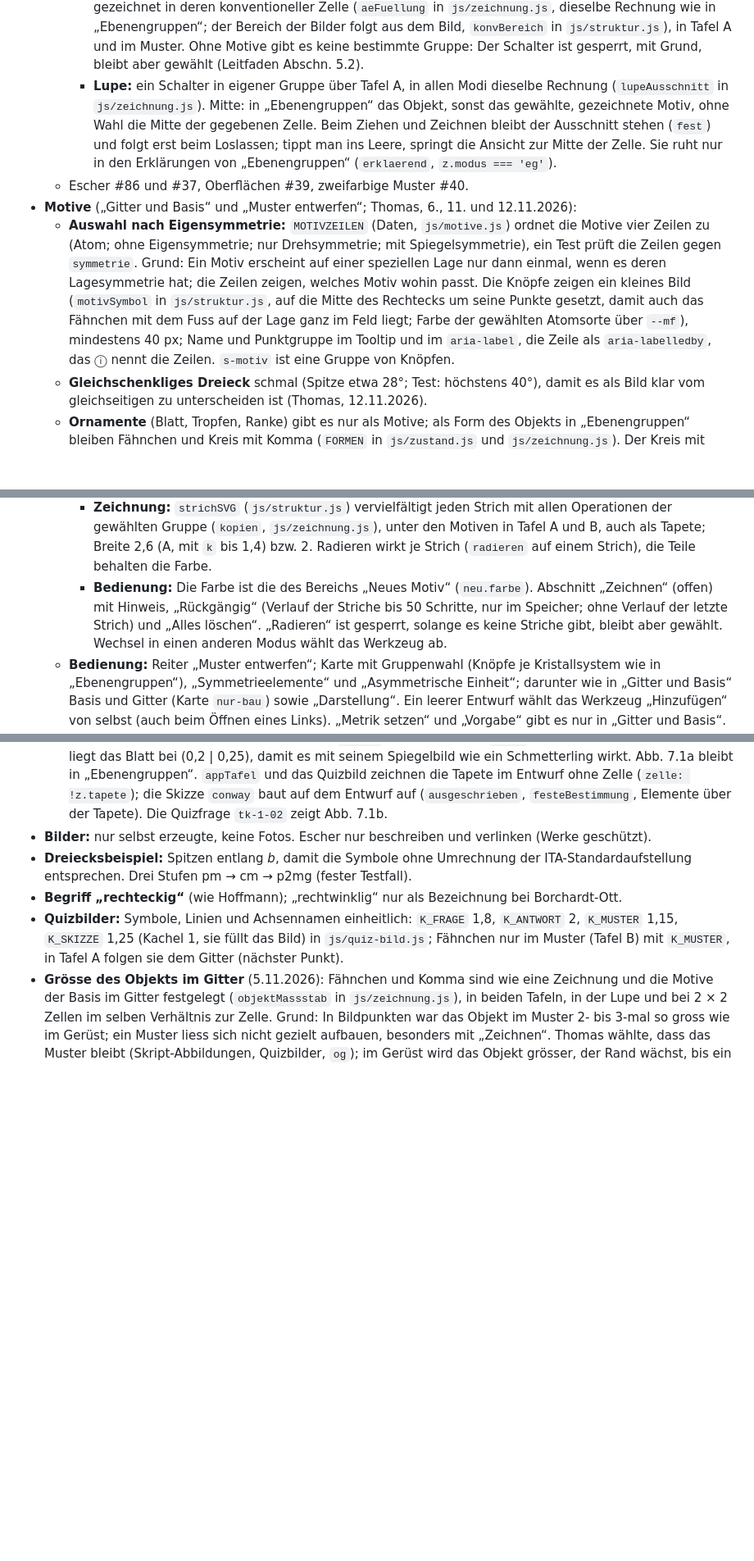
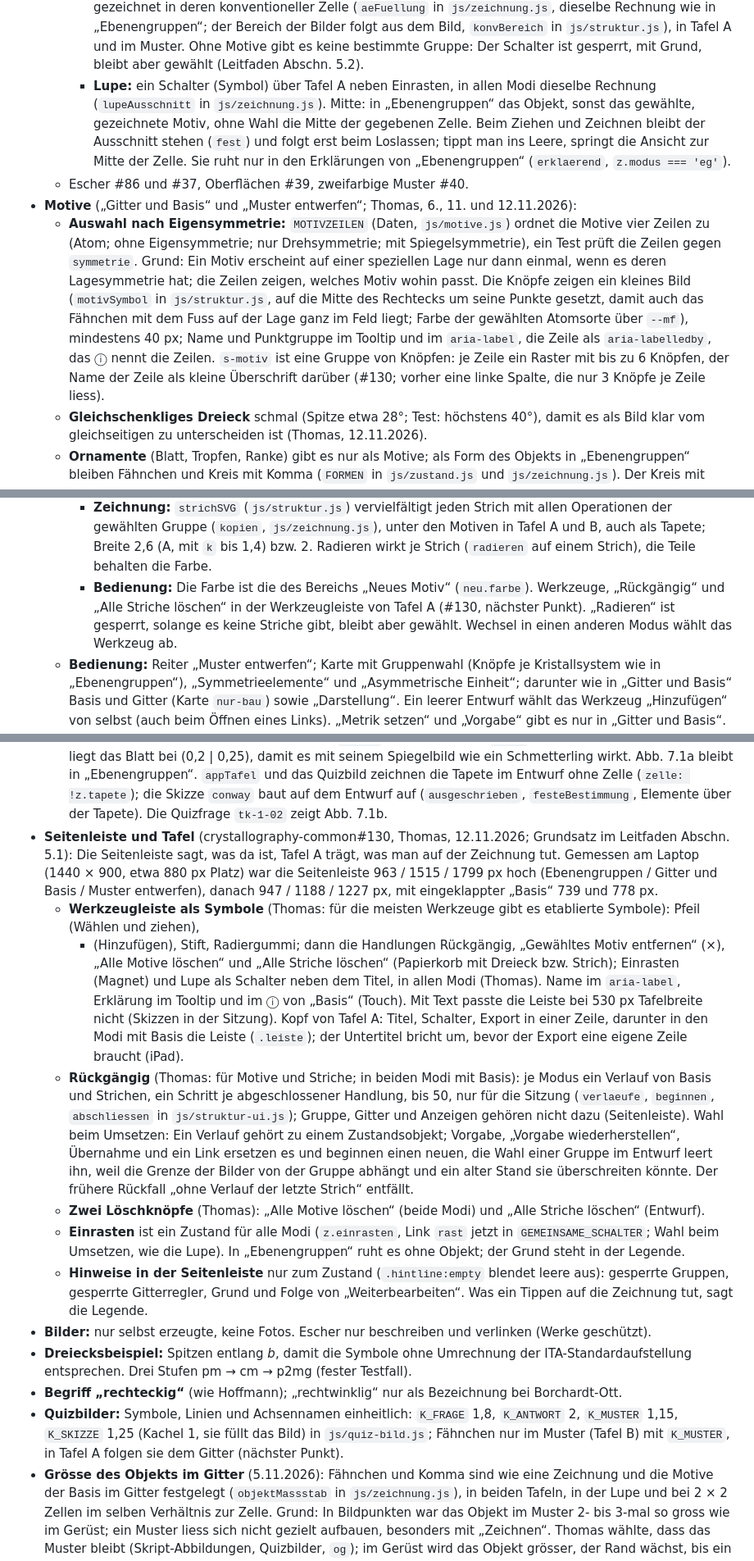
Before and after one commit to manganite/plane-groups, a Markdown page: CLAUDE.md, 3 parts joined by grey strips. Shown at 82% size. GitHub-like rendering; blank space fills up the shorter version.

```diff
--- a/CLAUDE.md
+++ b/CLAUDE.md
@@ -106,7 +106,7 @@ für diese App gilt.
       konventioneller Zelle (`aeFuellung` in `js/zeichnung.js`, dieselbe Rechnung wie in „Ebenengruppen“; der Bereich der
       Bilder folgt aus dem Bild, `konvBereich` in `js/struktur.js`), in Tafel A und im Muster. Ohne Motive gibt es keine
       bestimmte Gruppe: Der Schalter ist gesperrt, mit Grund, bleibt aber gewählt (Leitfaden Abschn. 5.2).
-    - **Lupe:** ein Schalter in eigener Gruppe über Tafel A, in allen Modi dieselbe Rechnung (`lupeAusschnitt` in
+    - **Lupe:** ein Schalter (Symbol) über Tafel A neben Einrasten, in allen Modi dieselbe Rechnung (`lupeAusschnitt` in
       `js/zeichnung.js`). Mitte: in „Ebenengruppen“ das Objekt, sonst das gewählte, gezeichnete Motiv, ohne Wahl die Mitte der
       gegebenen Zelle. Beim Ziehen und Zeichnen bleibt der Ausschnitt stehen (`fest`) und folgt erst beim Loslassen; tippt
       man ins Leere, springt die Ansicht zur Mitte der Zelle. Sie ruht nur in den Erklärungen von „Ebenengruppen“
@@ -119,7 +119,8 @@ für diese App gilt.
     wohin passt. Die Knöpfe zeigen ein kleines Bild (`motivSymbol` in `js/struktur.js`, auf die Mitte des Rechtecks um seine
     Punkte gesetzt, damit auch das Fähnchen mit dem Fuss auf der Lage ganz im Feld liegt; Farbe der gewählten Atomsorte über
     `--mf`), mindestens 40 px; Name und Punktgruppe im Tooltip und im `aria-label`, die Zeile als `aria-labelledby`, das ⓘ
-    nennt die Zeilen. `s-motiv` ist eine Gruppe von Knöpfen.
+    nennt die Zeilen. `s-motiv` ist eine Gruppe von Knöpfen: je Zeile ein Raster mit bis zu 6 Knöpfen, der Name der Zeile als
+    kleine Überschrift darüber (#130; vorher eine linke Spalte, die nur 3 Knöpfe je Zeile liess).
   - **Gleichschenkliges Dreieck** schmal (Spitze etwa 28°; Test: höchstens 40°), damit es als Bild klar vom gleichseitigen
     zu unterscheiden ist (Thomas, 12.11.2026).
   - **Ornamente** (Blatt, Tropfen, Ranke) gibt es nur als Motive; als Form des Objekts in „Ebenengruppen“ bleiben Fähnchen und
@@ -224,10 +225,9 @@ für diese App gilt.
     - **Zeichnung:** `strichSVG` (`js/struktur.js`) vervielfältigt jeden Strich mit allen Operationen der gewählten Gruppe
       (`kopien`, `js/zeichnung.js`), unter den Motiven in Tafel A und B, auch als Tapete; Breite 2,6 (A, mit `k` bis 1,4) bzw. 2.
       Radieren wirkt je Strich (`radieren` auf einem Strich), die Teile behalten die Farbe.
-    - **Bedienung:** Die Farbe ist die des Bereichs „Neues Motiv“ (`neu.farbe`). Abschnitt „Zeichnen“ (offen) mit Hinweis,
-      „Rückgängig“ (Verlauf der Striche bis 50 Schritte, nur im Speicher; ohne Verlauf der letzte Strich) und „Alles löschen“.
-      „Radieren“ ist gesperrt, solange es keine Striche gibt, bleibt aber gewählt. Wechsel in einen anderen Modus wählt das
-      Werkzeug ab.
+    - **Bedienung:** Die Farbe ist die des Bereichs „Neues Motiv“ (`neu.farbe`). Werkzeuge, „Rückgängig“ und „Alle Striche
+      löschen“ in der Werkzeugleiste von Tafel A (#130, nächster Punkt). „Radieren“ ist gesperrt, solange es keine Striche
+      gibt, bleibt aber gewählt. Wechsel in einen anderen Modus wählt das Werkzeug ab.
   - **Bedienung:** Reiter „Muster entwerfen“; Karte mit Gruppenwahl (Knöpfe je Kristallsystem wie in „Ebenengruppen“),
     „Symmetrieelemente“ und „Asymmetrische Einheit“; darunter wie in „Gitter und Basis“ Basis und Gitter (Karte `nur-bau`)
     sowie „Darstellung“. Ein leerer Entwurf wählt das Werkzeug „Hinzufügen“ von selbst (auch beim Öffnen eines Links).
@@ -244,6 +244,28 @@ für diese App gilt.
     Schmetterling wirkt. Abb. 7.1a bleibt in „Ebenengruppen“. `appTafel` und das Quizbild zeichnen die Tapete im Entwurf ohne
     Zelle (`zelle: !z.tapete`); die Skizze `conway` baut auf dem Entwurf auf (`ausgeschrieben`, `festeBestimmung`, Elemente
     über der Tapete). Die Quizfrage `tk-1-02` zeigt Abb. 7.1b.
+- **Seitenleiste und Tafel** (crystallography-common#130, Thomas, 12.11.2026; Grundsatz im Leitfaden Abschn. 5.1): Die
+  Seitenleiste sagt, was da ist, Tafel A trägt, was man auf der Zeichnung tut. Gemessen am Laptop (1440 × 900, etwa 880 px
+  Platz) war die Seitenleiste 963 / 1515 / 1799 px hoch (Ebenengruppen / Gitter und Basis / Muster entwerfen), danach
+  947 / 1188 / 1227 px, mit eingeklappter „Basis“ 739 und 778 px.
+  - **Werkzeugleiste als Symbole** (Thomas: für die meisten Werkzeuge gibt es etablierte Symbole): Pfeil (Wählen und ziehen),
+    + (Hinzufügen), Stift, Radiergummi; dann die Handlungen Rückgängig, „Gewähltes Motiv entfernen“ (×), „Alle Motive
+    löschen“ und „Alle Striche löschen“ (Papierkorb mit Dreieck bzw. Strich); Einrasten (Magnet) und Lupe als Schalter neben
+    dem Titel, in allen Modi (Thomas). Name im `aria-label`, Erklärung im Tooltip und im ⓘ von „Basis“ (Touch). Mit Text
+    passte die Leiste bei 530 px Tafelbreite nicht (Skizzen in der Sitzung). Kopf von Tafel A: Titel, Schalter, Export in
+    einer Zeile, darunter in den Modi mit Basis die Leiste (`.leiste`); der Untertitel bricht um, bevor der Export eine eigene
+    Zeile braucht (iPad).
+  - **Rückgängig** (Thomas: für Motive und Striche; in beiden Modi mit Basis): je Modus ein Verlauf von Basis und Strichen,
+    ein Schritt je abgeschlossener Handlung, bis 50, nur für die Sitzung (`verlaeufe`, `beginnen`, `abschliessen` in
+    `js/struktur-ui.js`); Gruppe, Gitter und Anzeigen gehören nicht dazu (Seitenleiste). Wahl beim Umsetzen: Ein Verlauf
+    gehört zu einem Zustandsobjekt; Vorgabe, „Vorgabe wiederherstellen“, Übernahme und ein Link ersetzen es und beginnen
+    einen neuen, die Wahl einer Gruppe im Entwurf leert ihn, weil die Grenze der Bilder von der Gruppe abhängt und ein
+    alter Stand sie überschreiten könnte. Der frühere Rückfall „ohne Verlauf der letzte Strich“ entfällt.
+  - **Zwei Löschknöpfe** (Thomas): „Alle Motive löschen“ (beide Modi) und „Alle Striche löschen“ (Entwurf).
+  - **Einrasten** ist ein Zustand für alle Modi (`z.einrasten`, Link `rast` jetzt in `GEMEINSAME_SCHALTER`; Wahl beim
+    Umsetzen, wie die Lupe). In „Ebenengruppen“ ruht es ohne Objekt; der Grund steht in der Legende.
+  - **Hinweise in der Seitenleiste** nur zum Zustand (`.hintline:empty` blendet leere aus): gesperrte Gruppen, gesperrte
+    Gitterregler, Grund und Folge von „Weiterbearbeiten“. Was ein Tippen auf die Zeichnung tut, sagt die Legende.
 - **Bilder:** nur selbst erzeugte, keine Fotos. Escher nur beschreiben und verlinken (Werke geschützt).
 - **Dreiecksbeispiel:** Spitzen entlang *b*, damit die Symbole ohne Umrechnung der ITA-Standardaufstellung
   entsprechen. Drei Stufen pm → cm → p2mg (fester Testfall).
```
Also changed, not shown: other parts of CLAUDE.md (+2 -2 lines), CHANGELOG.md (+9 -0 lines), README.md (+5 -5 lines), hilfe/einstieg-eg-1.png, hilfe/einstieg-eg-2.png, hilfe/einstieg-entwurf-1.png, hilfe/einstieg-entwurf-2.png, hilfe/einstieg-struktur-2.png, 8 other files.
